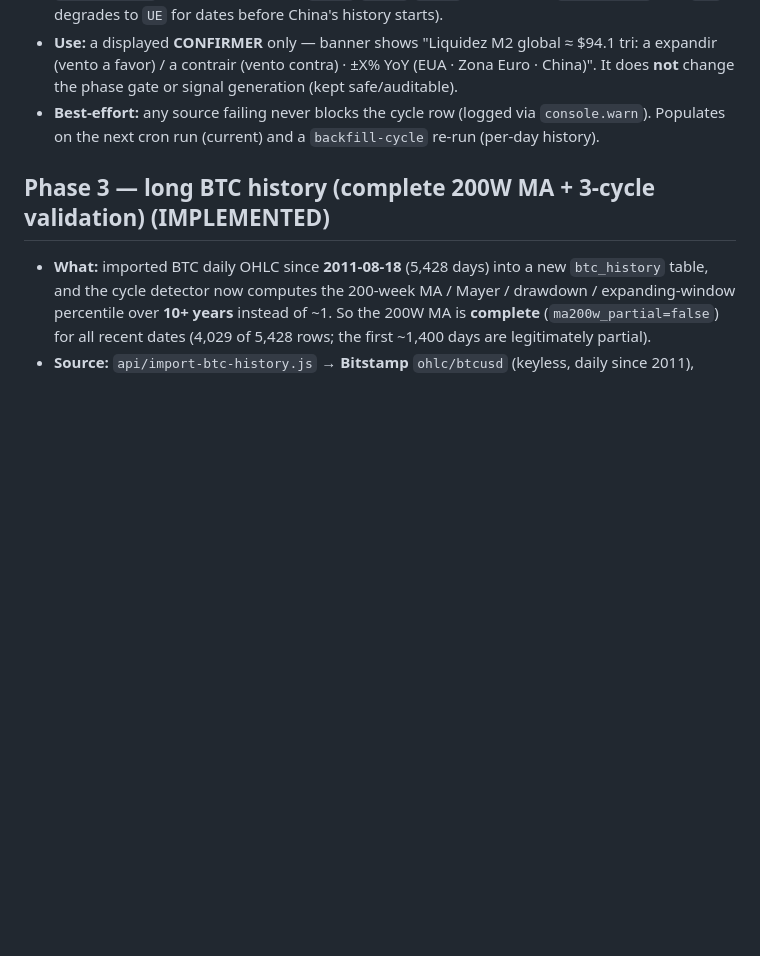
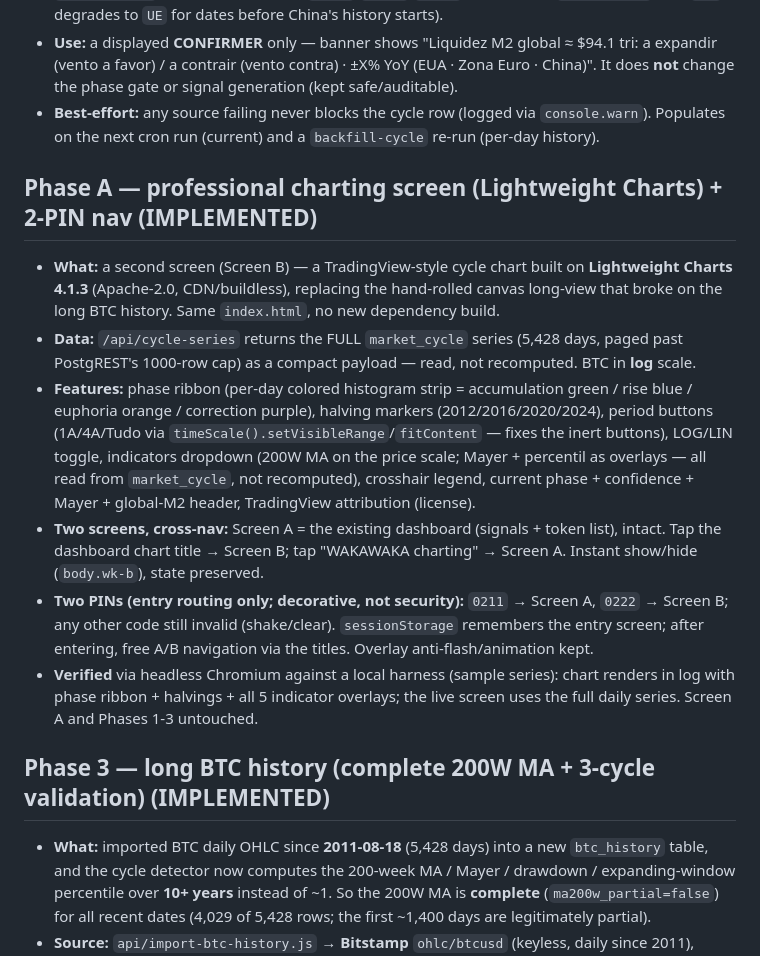
Before and after one commit to elborrachudo/bestbuy, a Markdown page: DECISIONS.md, the part around the change. Drawn GitHub-style; blank space fills up the shorter version.

Commit message:
docs(phaseA): document Screen B charting + 2-PIN nav in DECISIONS.md
Co-Authored-By: Claude Opus 4.8 <noreply@anthropic.com>
Claude-Session: https://claude.ai/code/session_019EHiXDynwmJh6RHTvyWBCN

```diff
--- a/DECISIONS.md
+++ b/DECISIONS.md
@@ -310,6 +310,28 @@ noted it here.
 - **Best-effort:** any source failing never blocks the cycle row (logged via `console.warn`).
   Populates on the next cron run (current) and a `backfill-cycle` re-run (per-day history).
 
+## Phase A — professional charting screen (Lightweight Charts) + 2-PIN nav (IMPLEMENTED)
+- **What:** a second screen (Screen B) — a TradingView-style cycle chart built on **Lightweight
+  Charts 4.1.3** (Apache-2.0, CDN/buildless), replacing the hand-rolled canvas long-view that
+  broke on the long BTC history. Same `index.html`, no new dependency build.
+- **Data:** `/api/cycle-series` returns the FULL `market_cycle` series (5,428 days, paged past
+  PostgREST's 1000-row cap) as a compact payload — read, not recomputed. BTC in **log** scale.
+- **Features:** phase ribbon (per-day colored histogram strip = accumulation green / rise blue /
+  euphoria orange / correction purple), halving markers (2012/2016/2020/2024), period buttons
+  (1A/4A/Tudo via `timeScale().setVisibleRange`/`fitContent` — fixes the inert buttons),
+  LOG/LIN toggle, indicators dropdown (200W MA on the price scale; Mayer + percentil as overlays —
+  all read from `market_cycle`, not recomputed), crosshair legend, current phase + confidence +
+  Mayer + global-M2 header, TradingView attribution (license).
+- **Two screens, cross-nav:** Screen A = the existing dashboard (signals + token list), intact.
+  Tap the dashboard chart title → Screen B; tap "WAKAWAKA charting" → Screen A. Instant show/hide
+  (`body.wk-b`), state preserved.
+- **Two PINs (entry routing only; decorative, not security):** `0211` → Screen A, `0222` →
+  Screen B; any other code still invalid (shake/clear). `sessionStorage` remembers the entry
+  screen; after entering, free A/B navigation via the titles. Overlay anti-flash/animation kept.
+- **Verified** via headless Chromium against a local harness (sample series): chart renders in
+  log with phase ribbon + halvings + all 5 indicator overlays; the live screen uses the full
+  daily series. Screen A and Phases 1-3 untouched.
+
 ## Phase 3 — long BTC history (complete 200W MA + 3-cycle validation) (IMPLEMENTED)
 - **What:** imported BTC daily OHLC since **2011-08-18** (5,428 days) into a new
   `btc_history` table, and the cycle detector now computes the 200-week MA / Mayer /
```
